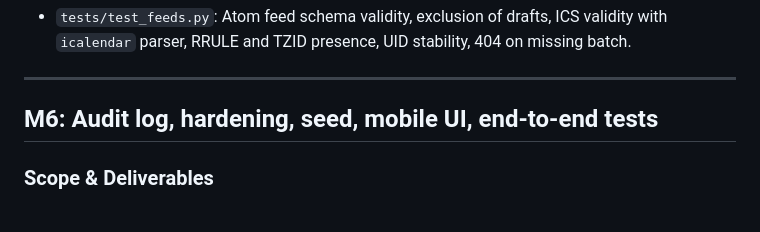
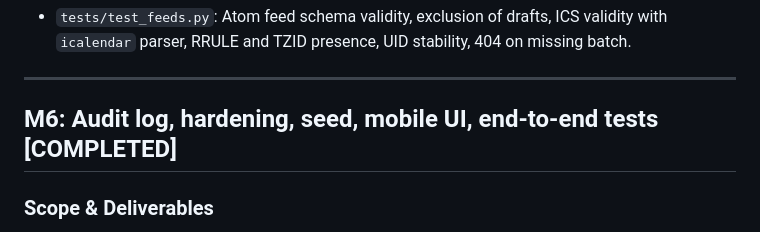
Before and after one commit to arafatsheikh098/DeptHub, a Markdown page: PLAN.md, the part around the change. Drawn GitHub-style.

Commit message:
docs(plan): mark M6 as completed in PLAN.md

```diff
--- a/PLAN.md
+++ b/PLAN.md
@@ -132,7 +132,7 @@
 
 ---
 
-## M6: Audit log, hardening, seed, mobile UI, end-to-end tests
+## M6: Audit log, hardening, seed, mobile UI, end-to-end tests [COMPLETED]
 ### Scope & Deliverables
 - Audit log recording on all admin mutations (actor, action, entity, id, time, summary).
 - Admin paginated audit log viewer (`/admin/audit`).
```
